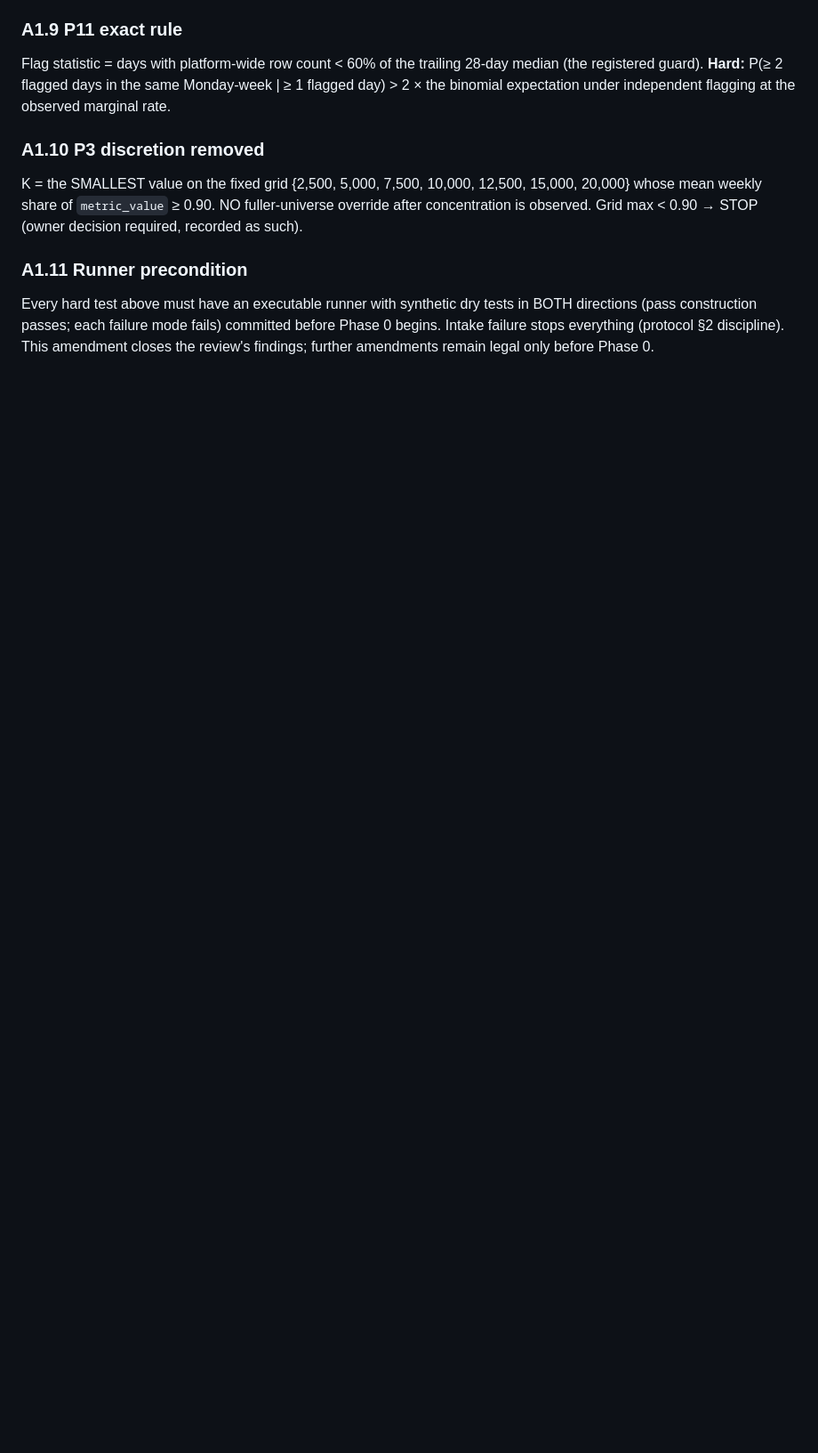
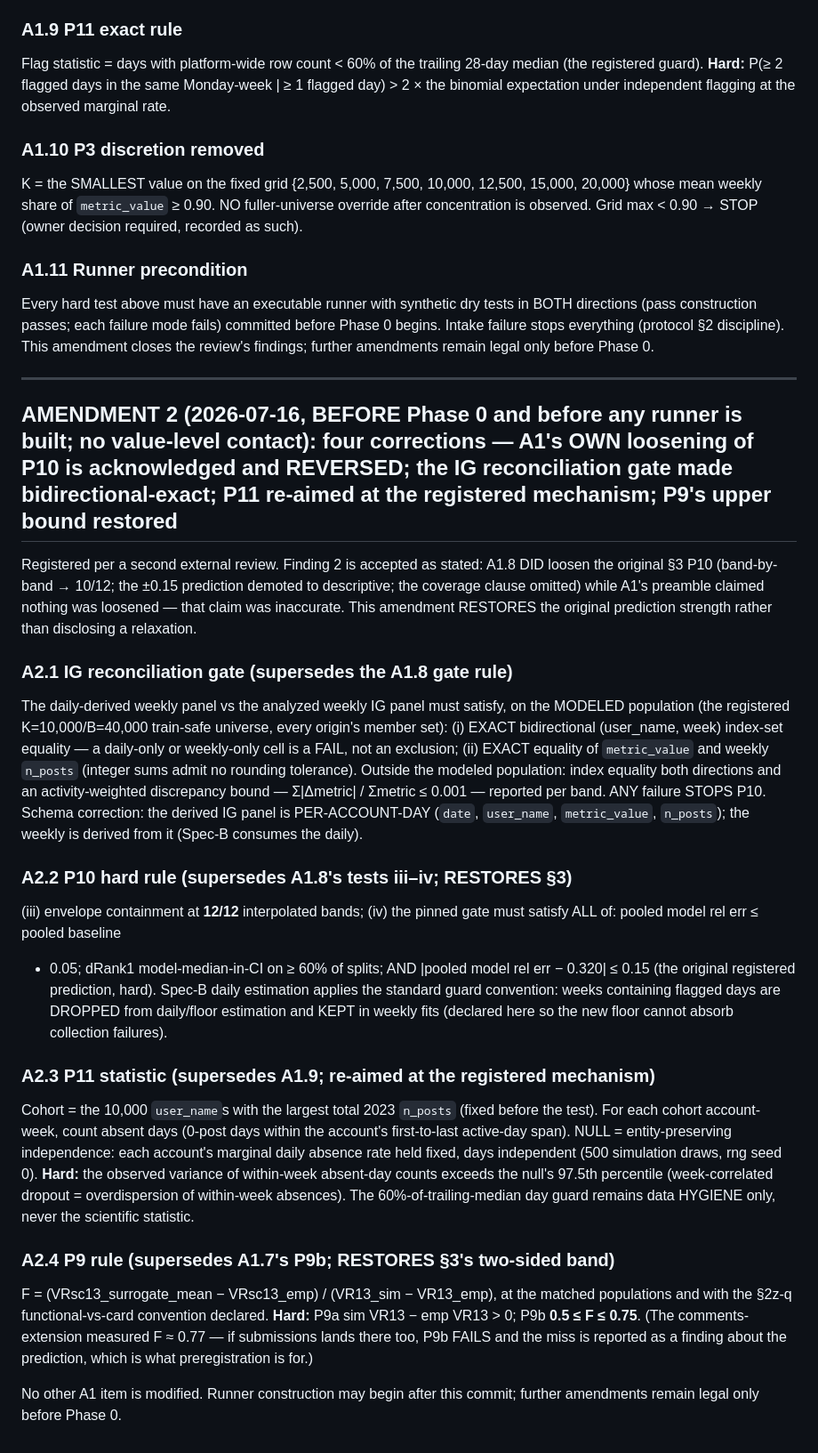
Before and after one commit to matthindman/rank-diffusion, a Markdown page: llm_fitting/PREREG_2026-07-16_submissions_ig.md, the part around the change. Shown at 89% size. Drawn GitHub-style; blank space fills up the shorter version.

Commit message:
PREREG AMENDMENT 2 (pre-Phase-0): A1's own loosening of P10 acknowledged and REVERSED (12/12 envelope, coverage clause, |rel err - 0.320| <= 0.15 all restored as hard); IG reconciliation gate made bidirectional-exact on the modeled universe (integer sums admit no rounding; daily-only/weekly-only cells FAIL; per-account-DAY schema); P11 re-aimed at the registered mechanism (prolific-cohort within-week absence overdispersion vs entity-preserving null, day guard demoted to hygiene); P9 two-sided band restored (0.5 <= F <= 0.75 with the comments 0.77 knife-edge disclosed)
Co-Authored-By: Claude Fable 5 <noreply@anthropic.com>

```diff
--- a/llm_fitting/PREREG_2026-07-16_submissions_ig.md
+++ b/llm_fitting/PREREG_2026-07-16_submissions_ig.md
@@ -264,3 +264,63 @@ tests in BOTH directions (pass construction passes; each failure mode
 fails) committed before Phase 0 begins. Intake failure stops everything
 (protocol §2 discipline). This amendment closes the review's findings;
 further amendments remain legal only before Phase 0.
+
+---
+
+## AMENDMENT 2 (2026-07-16, BEFORE Phase 0 and before any runner is built; no value-level contact): four corrections — A1's OWN loosening of P10 is acknowledged and REVERSED; the IG reconciliation gate made bidirectional-exact; P11 re-aimed at the registered mechanism; P9's upper bound restored
+
+Registered per a second external review. Finding 2 is accepted as stated:
+A1.8 DID loosen the original §3 P10 (band-by-band → 10/12; the ±0.15
+prediction demoted to descriptive; the coverage clause omitted) while
+A1's preamble claimed nothing was loosened — that claim was inaccurate.
+This amendment RESTORES the original prediction strength rather than
+disclosing a relaxation.
+
+### A2.1 IG reconciliation gate (supersedes the A1.8 gate rule)
+
+The daily-derived weekly panel vs the analyzed weekly IG panel must
+satisfy, on the MODELED population (the registered K=10,000/B=40,000
+train-safe universe, every origin's member set): (i) EXACT bidirectional
+(user_name, week) index-set equality — a daily-only or weekly-only cell
+is a FAIL, not an exclusion; (ii) EXACT equality of `metric_value` and
+weekly `n_posts` (integer sums admit no rounding tolerance). Outside the
+modeled population: index equality both directions and an
+activity-weighted discrepancy bound — Σ|Δmetric| / Σmetric ≤ 0.001 —
+reported per band. ANY failure STOPS P10. Schema correction: the derived
+IG panel is PER-ACCOUNT-DAY (`date`, `user_name`, `metric_value`,
+`n_posts`); the weekly is derived from it (Spec-B consumes the daily).
+
+### A2.2 P10 hard rule (supersedes A1.8's tests iii–iv; RESTORES §3)
+
+(iii) envelope containment at **12/12** interpolated bands; (iv) the
+pinned gate must satisfy ALL of: pooled model rel err ≤ pooled baseline
++ 0.05; dRank1 model-median-in-CI on ≥ 60% of splits; AND
+|pooled model rel err − 0.320| ≤ 0.15 (the original registered
+prediction, hard). Spec-B daily estimation applies the standard guard
+convention: weeks containing flagged days are DROPPED from daily/floor
+estimation and KEPT in weekly fits (declared here so the new floor
+cannot absorb collection failures).
+
+### A2.3 P11 statistic (supersedes A1.9; re-aimed at the registered mechanism)
+
+Cohort = the 10,000 `user_name`s with the largest total 2023 `n_posts`
+(fixed before the test). For each cohort account-week, count absent days
+(0-post days within the account's first-to-last active-day span).
+NULL = entity-preserving independence: each account's marginal daily
+absence rate held fixed, days independent (500 simulation draws, rng
+seed 0). **Hard:** the observed variance of within-week absent-day
+counts exceeds the null's 97.5th percentile (week-correlated dropout =
+overdispersion of within-week absences). The 60%-of-trailing-median day
+guard remains data HYGIENE only, never the scientific statistic.
+
+### A2.4 P9 rule (supersedes A1.7's P9b; RESTORES §3's two-sided band)
+
+F = (VRsc13_surrogate_mean − VRsc13_emp) / (VR13_sim − VR13_emp), at the
+matched populations and with the §2z-q functional-vs-card convention
+declared. **Hard:** P9a sim VR13 − emp VR13 > 0; P9b **0.5 ≤ F ≤ 0.75**.
+(The comments-extension measured F ≈ 0.77 — if submissions lands there
+too, P9b FAILS and the miss is reported as a finding about the
+prediction, which is what preregistration is for.)
+
+No other A1 item is modified. Runner construction may begin after this
+commit; further amendments remain legal only before Phase 0.
```
